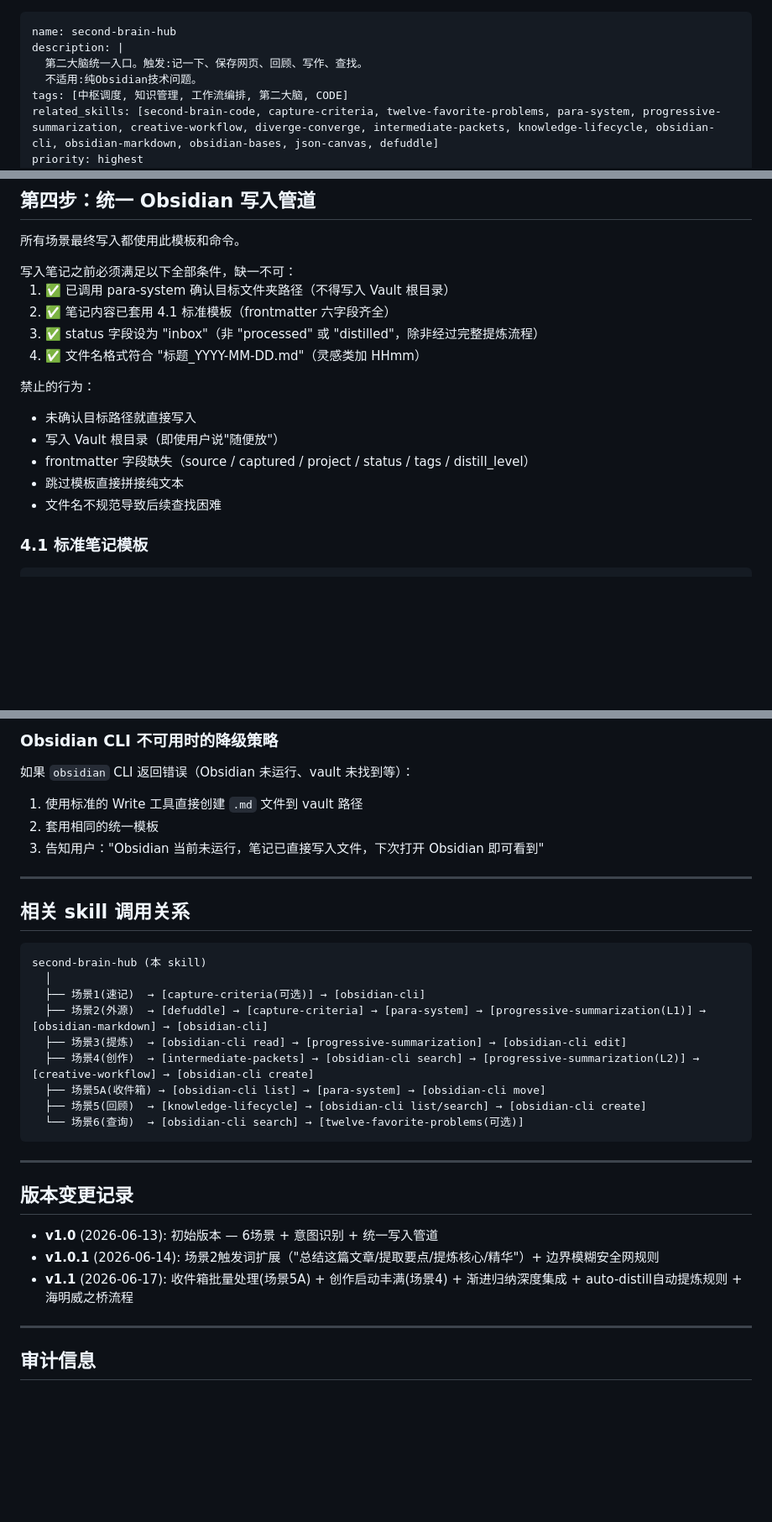
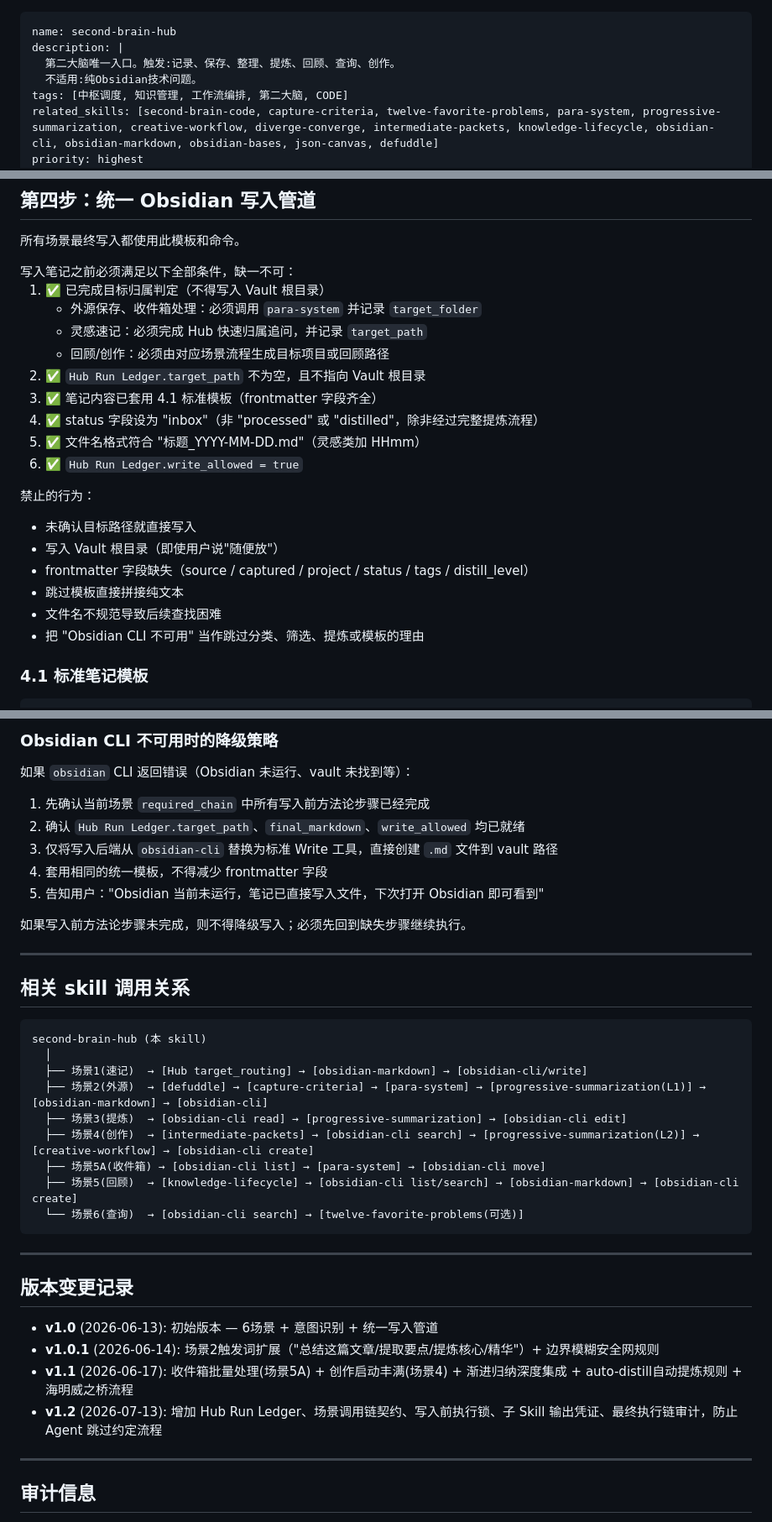
Before and after one commit to StarDust-AI-Labs/second-brain-skills, a Markdown page: skills/second-brain-hub/SKILL.md, 3 parts joined by grey strips. Shown at 84% size. GitHub-like rendering; blank space fills up the shorter version.

````diff
--- a/skills/second-brain-hub/SKILL.md
+++ b/skills/second-brain-hub/SKILL.md
@@ -1,7 +1,7 @@
 ---
 name: second-brain-hub
 description: |
-  第二大脑统一入口。触发:记一下、保存网页、回顾、写作、查找。
+  第二大脑唯一入口。触发:记录、保存、整理、提炼、回顾、查询、创作。
   不适用:纯Obsidian技术问题。
 tags: [中枢调度, 知识管理, 工作流编排, 第二大脑, CODE]
 related_skills: [second-brain-code, capture-criteria, twelve-favorite-problems, para-system, progressive-summarization, creative-workflow, diverge-converge, intermediate-packets, knowledge-lifecycle, obsidian-cli, obsidian-markdown, obsidian-bases, json-canvas, defuddle]
@@ -422,10 +497,15 @@ Agent 在上下文压力下会为跳过规则找到**听起来合理的理由**
 <HARD-GATE id="para-classified-before-write">
 写入笔记之前必须满足以下全部条件，缺一不可：
 
-1. ✅ 已调用 para-system 确认目标文件夹路径（不得写入 Vault 根目录）
-2. ✅ 笔记内容已套用 4.1 标准模板（frontmatter 六字段齐全）
-3. ✅ status 字段设为 "inbox"（非 "processed" 或 "distilled"，除非经过完整提炼流程）
-4. ✅ 文件名格式符合 "标题_YYYY-MM-DD.md"（灵感类加 HHmm）
+1. ✅ 已完成目标归属判定（不得写入 Vault 根目录）
+   - 外源保存、收件箱处理：必须调用 `para-system` 并记录 `target_folder`
+   - 灵感速记：必须完成 Hub 快速归属追问，并记录 `target_path`
+   - 回顾/创作：必须由对应场景流程生成目标项目或回顾路径
+2. ✅ `Hub Run Ledger.target_path` 不为空，且不指向 Vault 根目录
+3. ✅ 笔记内容已套用 4.1 标准模板（frontmatter 字段齐全）
+4. ✅ status 字段设为 "inbox"（非 "processed" 或 "distilled"，除非经过完整提炼流程）
+5. ✅ 文件名格式符合 "标题_YYYY-MM-DD.md"（灵感类加 HHmm）
+6. ✅ `Hub Run Ledger.write_allowed = true`
 
 禁止的行为：
 - 未确认目标路径就直接写入
@@ -433,6 +513,7 @@ Agent 在上下文压力下会为跳过规则找到**听起来合理的理由**
 - frontmatter 字段缺失（source / captured / project / status / tags / distill_level）
 - 跳过模板直接拼接纯文本
 - 文件名不规范导致后续查找困难
+- 把 "Obsidian CLI 不可用" 当作跳过分类、筛选、提炼或模板的理由
 </HARD-GATE>
 
 ### 4.1 标准笔记模板
@@ -536,9 +623,13 @@ Hub 的所有反馈遵循**金字塔原理**：
 ### Obsidian CLI 不可用时的降级策略
 
 如果 `obsidian` CLI 返回错误（Obsidian 未运行、vault 未找到等）：
-1. 使用标准的 Write 工具直接创建 `.md` 文件到 vault 路径
-2. 套用相同的统一模板
-3. 告知用户："Obsidian 当前未运行，笔记已直接写入文件，下次打开 Obsidian 即可看到"
+1. 先确认当前场景 `required_chain` 中所有写入前方法论步骤已经完成
+2. 确认 `Hub Run Ledger.target_path`、`final_markdown`、`write_allowed` 均已就绪
+3. 仅将写入后端从 `obsidian-cli` 替换为标准 Write 工具，直接创建 `.md` 文件到 vault 路径
+4. 套用相同的统一模板，不得减少 frontmatter 字段
+5. 告知用户："Obsidian 当前未运行，笔记已直接写入文件，下次打开 Obsidian 即可看到"
+
+如果写入前方法论步骤未完成，则不得降级写入；必须先回到缺失步骤继续执行。
 
 ---
 
@@ -547,12 +638,12 @@ Hub 的所有反馈遵循**金字塔原理**：
 ```
 second-brain-hub (本 skill)
   │
-  ├── 场景1(速记)  → [capture-criteria(可选)] → [obsidian-cli]
+  ├── 场景1(速记)  → [Hub target_routing] → [obsidian-markdown] → [obsidian-cli/write]
   ├── 场景2(外源)  → [defuddle] → [capture-criteria] → [para-system] → [progressive-summarization(L1)] → [obsidian-markdown] → [obsidian-cli]
   ├── 场景3(提炼)  → [obsidian-cli read] → [progressive-summarization] → [obsidian-cli edit]
   ├── 场景4(创作)  → [intermediate-packets] → [obsidian-cli search] → [progressive-summarization(L2)] → [creative-workflow] → [obsidian-cli create]
   ├── 场景5A(收件箱) → [obsidian-cli list] → [para-system] → [obsidian-cli move]
-  ├── 场景5(回顾)  → [knowledge-lifecycle] → [obsidian-cli list/search] → [obsidian-cli create]
+  ├── 场景5(回顾)  → [knowledge-lifecycle] → [obsidian-cli list/search] → [obsidian-markdown] → [obsidian-cli create]
   └── 场景6(查询)  → [obsidian-cli search] → [twelve-favorite-problems(可选)]
 ```
 
@@ -563,6 +654,7 @@ second-brain-hub (本 skill)
 - **v1.0** (2026-06-13): 初始版本 — 6场景 + 意图识别 + 统一写入管道
 - **v1.0.1** (2026-06-14): 场景2触发词扩展（"总结这篇文章/提取要点/提炼核心/精华"）+ 边界模糊安全网规则
 - **v1.1** (2026-06-17): 收件箱批量处理(场景5A) + 创作启动丰满(场景4) + 渐进归纳深度集成 + auto-distill自动提炼规则 + 海明威之桥流程
+- **v1.2** (2026-07-13): 增加 Hub Run Ledger、场景调用链契约、写入前执行锁、子 Skill 输出凭证、最终执行链审计，防止 Agent 跳过约定流程
 
 ---
 
````
Also changed, not shown: other parts of skills/second-brain-hub/SKILL.md (+81 -0 lines).
